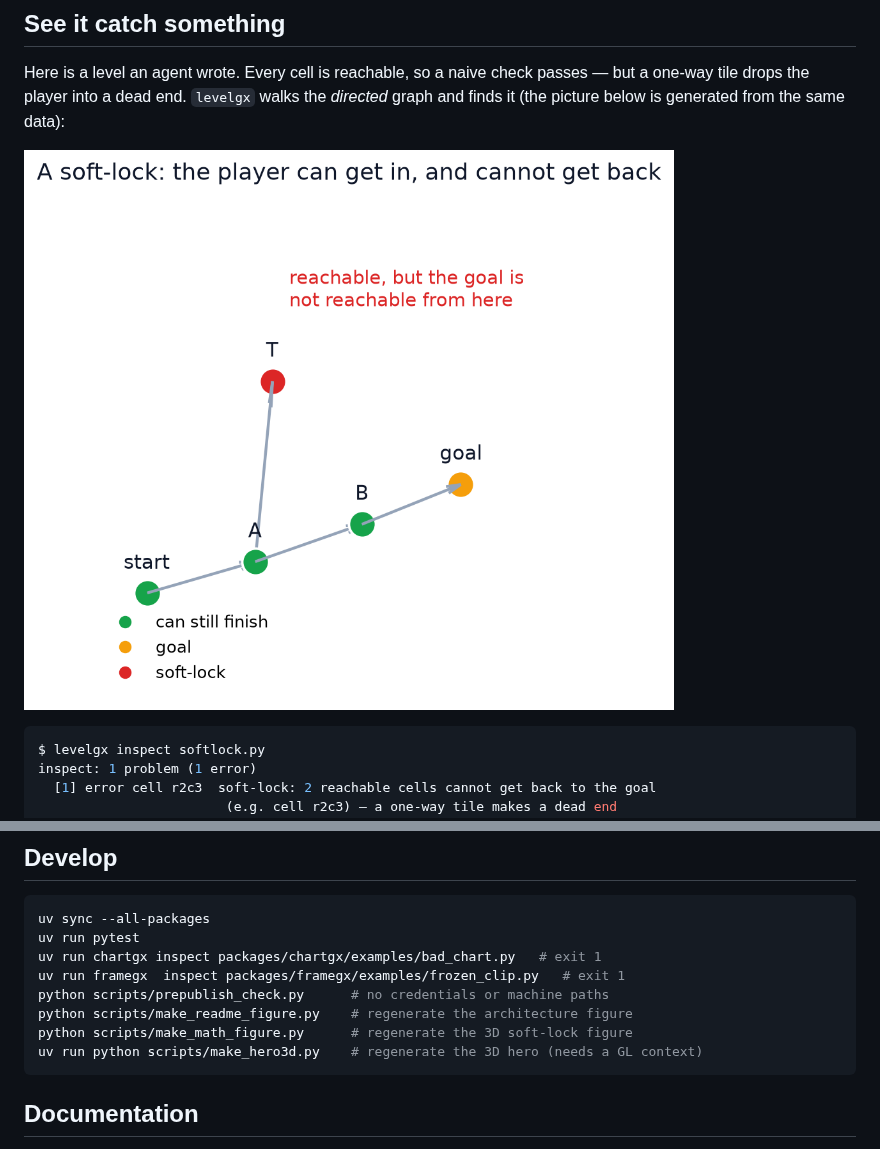
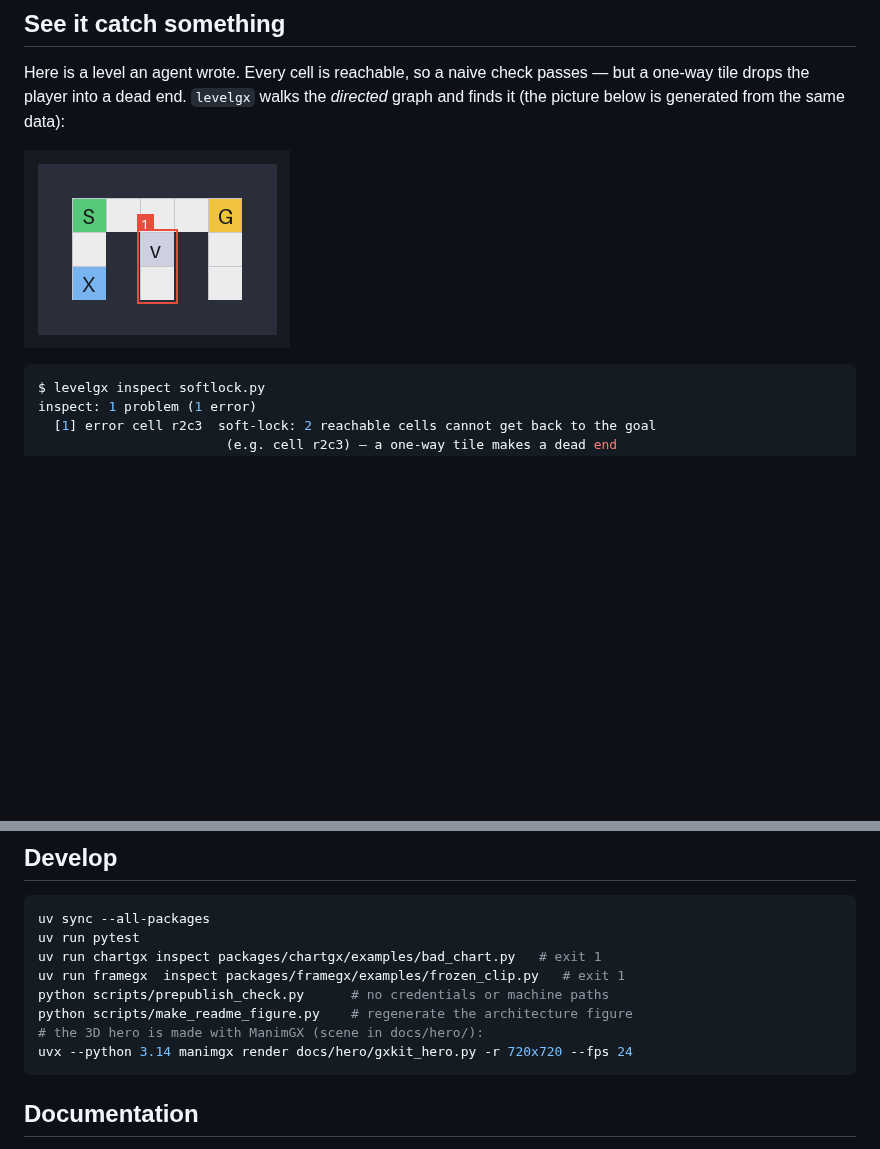
Before and after one commit to nekomario28/gxkit, a Markdown page: README.md, 2 parts joined by grey strips. GitHub-like rendering; pictures changed too: docs/assets/softlock-3d.png (deleted), docs/assets/softlock-storyboard.png (added); blank space fills up the shorter version.

````diff
--- a/README.md
+++ b/README.md
@@ -62,7 +64,7 @@ passes — but a one-way tile drops the player into a dead end. `levelgx` walks
 the *directed* graph and finds it (the picture below is generated from the same
 data):
 
-![A soft-lock drawn in 3D: reachable from the start, but the goal is not reachable from there](docs/assets/softlock-3d.png)
+![The levelgx storyboard: a level with the soft-lock cells boxed in red](docs/assets/softlock-storyboard.png)
 
 ```sh
 $ levelgx inspect softlock.py
@@ -112,8 +114,8 @@ uv run chartgx inspect packages/chartgx/examples/bad_chart.py   # exit 1
 uv run framegx  inspect packages/framegx/examples/frozen_clip.py   # exit 1
 python scripts/prepublish_check.py      # no credentials or machine paths
 python scripts/make_readme_figure.py    # regenerate the architecture figure
-python scripts/make_math_figure.py      # regenerate the 3D soft-lock figure
-uv run python scripts/make_hero3d.py    # regenerate the 3D hero (needs a GL context)
+# the 3D hero is made with ManimGX (scene in docs/hero/):
+uvx --python 3.14 manimgx render docs/hero/gxkit_hero.py -r 720x720 --fps 24
 ```
 
 ## Documentation
````
Also changed, not shown: other parts of README.md (+3 -1 lines), docs/BUILDING.md (+5 -0 lines), docs/assets/hero-3d.png (deleted), 4 other files.
